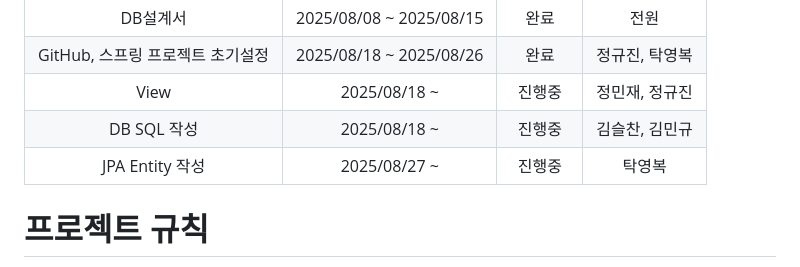
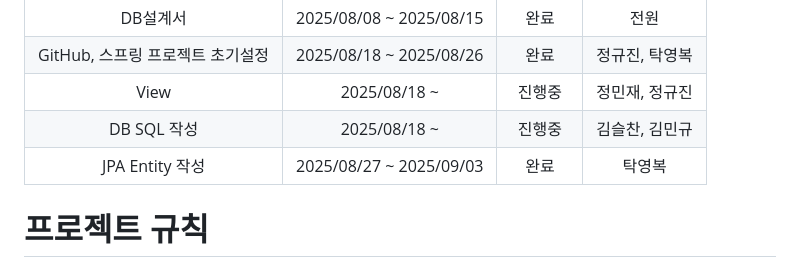
Before and after one commit to esparant/jsl-article-service, a Markdown page: README.md, the part around the change. Rendered like a GitHub page.

Commit message:
Update README.md
JPA Entity 작성을 완료로 수정

```diff
--- a/README.md
+++ b/README.md
@@ -49,7 +49,7 @@
 |      GitHub, 스프링 프로젝트 초기설정  |  2025/08/18 ~ 2025/08/26    |   완료      | 정규진, 탁영복     |
 |      View  |      2025/08/18 ~ |     진행중    |   정민재, 정규진   |
 |      DB SQL 작성  |    2025/08/18 ~ |   진행중    |   김슬찬, 김민규    |
-|      JPA Entity 작성  |    2025/08/27 ~ |   진행중    |   탁영복    |
+|      JPA Entity 작성  |    2025/08/27 ~ 2025/09/03 |   완료    |   탁영복    |
 
 # 프로젝트 규칙
 [프로젝트 규칙 보러가기](RULE.md)
```
